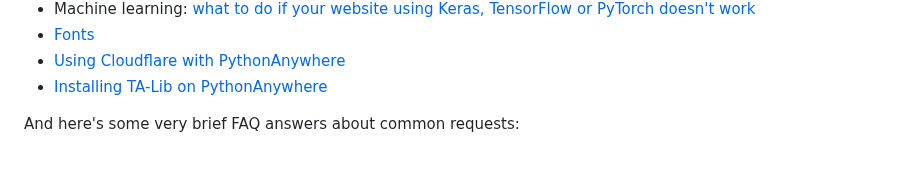
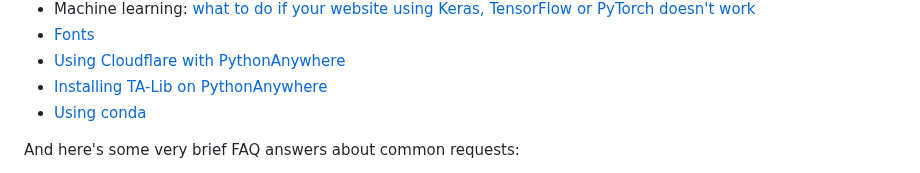
Before and after one commit to pythonanywhere/help_pages, a Markdown page: articles/index.md, the part around the change. GitHub-like rendering.

Commit message:
Link to conda page from front page. by: Giles

```diff
--- a/articles/index.md
+++ b/articles/index.md
@@ -195,6 +195,7 @@ Here are some guides for some of the common things people want to do:
   * [Fonts](/pages/Fonts)
   * [Using Cloudflare with PythonAnywhere](/pages/Cloudflare)
   * [Installing TA-Lib on PythonAnywhere](/pages/TaLib)
+  * [Using conda](/pages/conda)
 
 
 And here's some very brief FAQ answers about common requests:
```
